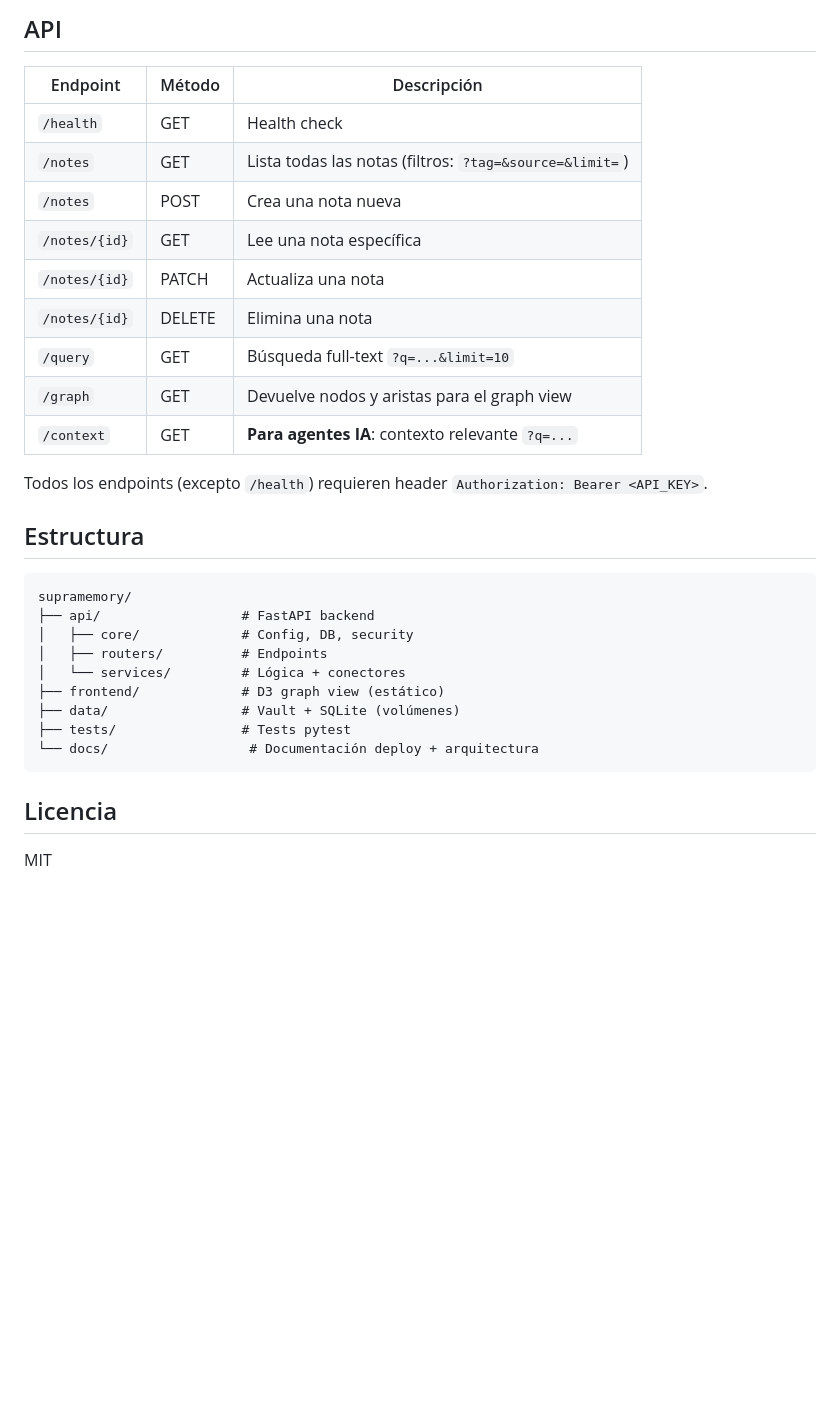
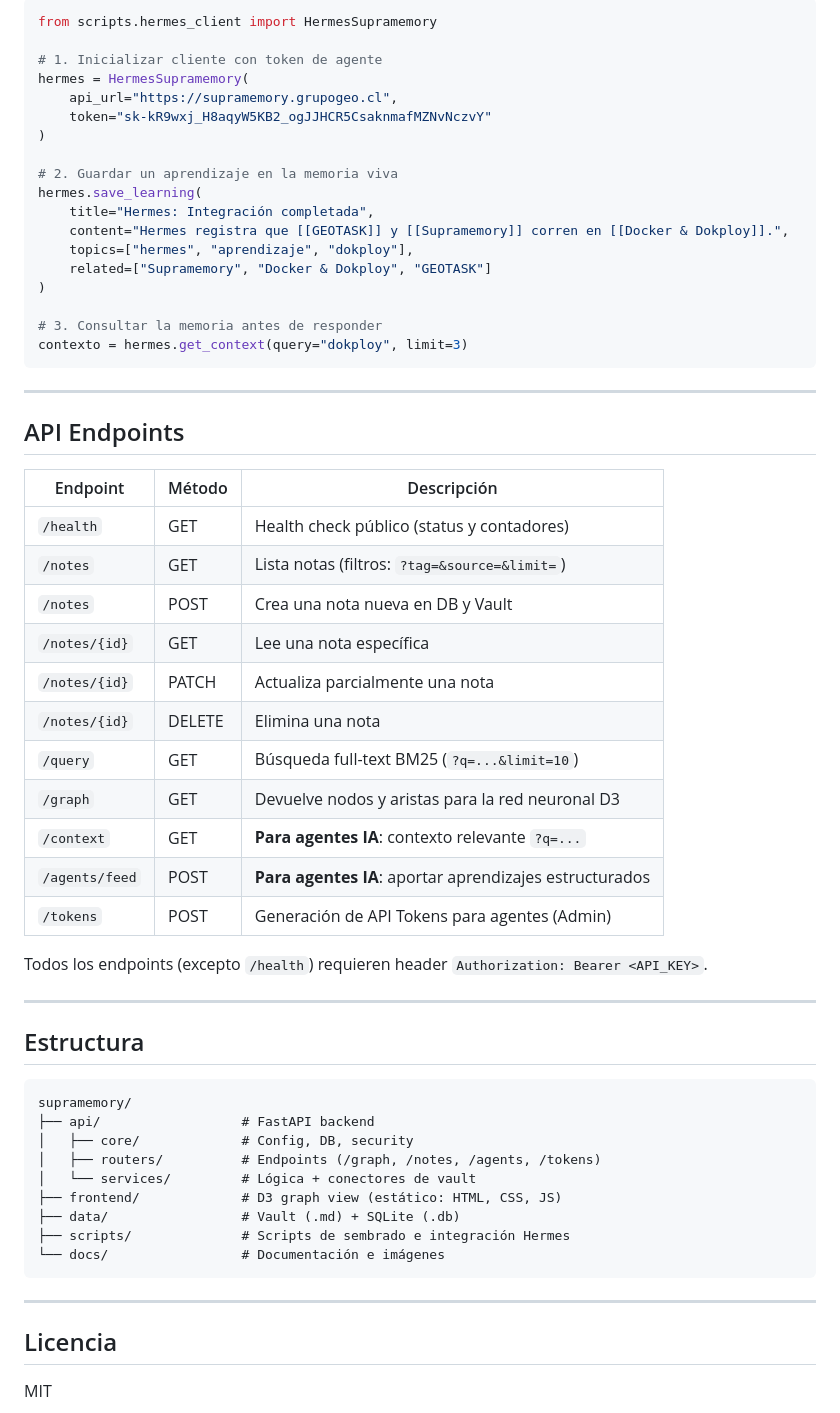
Before and after one commit to MikelCuellar/supramemory, a Markdown page: README.md, the part around the change printed below. Rendered like a GitHub page; blank space fills up the shorter version.

````diff
--- a/README.md
+++ b/README.md
@@ -34,19 +76,46 @@ Ver [`docs/DEPLOY_COOLIFY.md`](docs/DEPLOY_COOLIFY.md).
 
-## API
+```python
+from scripts.hermes_client import HermesSupramemory
+
+# 1. Inicializar cliente con token de agente
+hermes = HermesSupramemory(
+    api_url="https://supramemory.grupogeo.cl",
+    token="sk-kR9wxj_H8aqyW5KB2_ogJJHCR5CsaknmafMZNvNczvY"
+)
+
+# 2. Guardar un aprendizaje en la memoria viva
+hermes.save_learning(
+    title="Hermes: Integración completada",
+    content="Hermes registra que [[GEOTASK]] y [[Supramemory]] corren en [[Docker & Dokploy]].",
+    topics=["hermes", "aprendizaje", "dokploy"],
+    related=["Supramemory", "Docker & Dokploy", "GEOTASK"]
+)
+
+# 3. Consultar la memoria antes de responder
+contexto = hermes.get_context(query="dokploy", limit=3)
+```
+
+---
+
+## API Endpoints
 
 | Endpoint        | Método | Descripción                                              |
 | --------------- | ------ | -------------------------------------------------------- |
-| `/health`       | GET    | Health check                                             |
-| `/notes`        | GET    | Lista todas las notas (filtros: `?tag=&source=&limit=`)  |
-| `/notes`        | POST   | Crea una nota nueva                                      |
+| `/health`       | GET    | Health check público (status y contadores)               |
+| `/notes`        | GET    | Lista notas (filtros: `?tag=&source=&limit=`)            |
+| `/notes`        | POST   | Crea una nota nueva en DB y Vault                        |
 | `/notes/{id}`   | GET    | Lee una nota específica                                  |
-| `/notes/{id}`   | PATCH  | Actualiza una nota                                       |
-| `/notes/{id}`   | DELETE | Elimina una nota                                       |
-| `/query`        | GET    | Búsqueda full-text `?q=...&limit=10`                     |
-| `/graph`        | GET    | Devuelve nodos y aristas para el graph view              |
+| `/notes/{id}`   | PATCH  | Actualiza parcialmente una nota                          |
+| `/notes/{id}`   | DELETE | Elimina una nota                                         |
+| `/query`        | GET    | Búsqueda full-text BM25 (`?q=...&limit=10`)              |
+| `/graph`        | GET    | Devuelve nodos y aristas para la red neuronal D3         |
 | `/context`      | GET    | **Para agentes IA**: contexto relevante `?q=...`         |
+| `/agents/feed`  | POST   | **Para agentes IA**: aportar aprendizajes estructurados  |
+| `/tokens`       | POST   | Generación de API Tokens para agentes (Admin)            |
 
 Todos los endpoints (excepto `/health`) requieren header `Authorization: Bearer <API_KEY>`.
+
+---
 
 ## Estructura
 
@@ -54,13 +123,15 @@ Todos los endpoints (excepto `/health`) requieren header `Authorization: Bearer
 supramemory/
 ├── api/                  # FastAPI backend
 │   ├── core/             # Config, DB, security
-│   ├── routers/          # Endpoints
-│   └── services/         # Lógica + conectores
-├── frontend/             # D3 graph view (estático)
-├── data/                 # Vault + SQLite (volúmenes)
-├── tests/                # Tests pytest
-└── docs/                  # Documentación deploy + arquitectura
+│   ├── routers/          # Endpoints (/graph, /notes, /agents, /tokens)
+│   └── services/         # Lógica + conectores de vault
+├── frontend/             # D3 graph view (estático: HTML, CSS, JS)
+├── data/                 # Vault (.md) + SQLite (.db)
+├── scripts/              # Scripts de sembrado e integración Hermes
+└── docs/                 # Documentación e imágenes
 ```
+
+---
 
 ## Licencia
 
````
Also changed, not shown: other parts of README.md (+52 -10 lines), docs/images/login_auth.jpg (added), docs/images/neural_graph.jpg (added).
